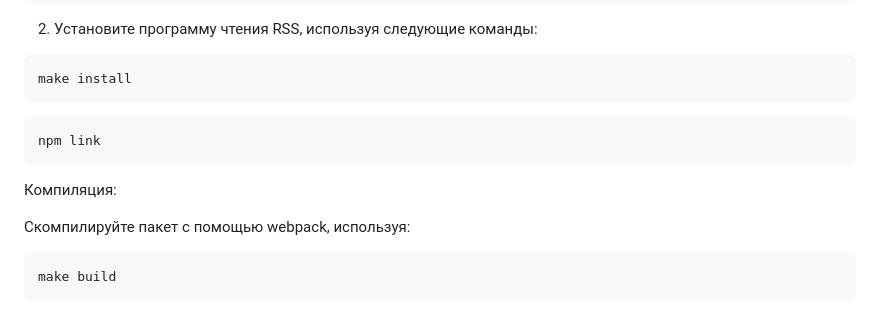
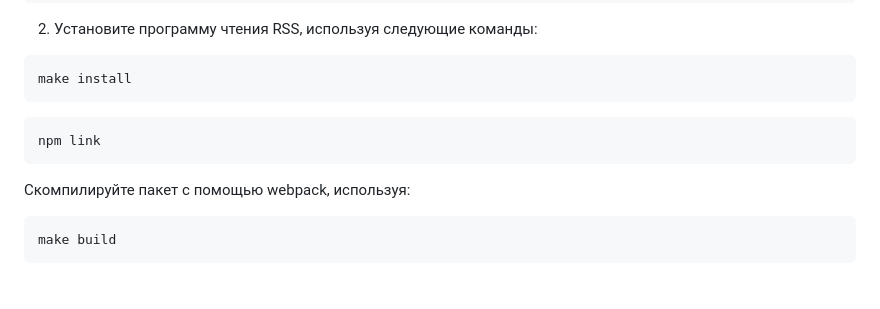
Before and after one commit to JS-NinjaNN/rss-reader, a Markdown page: README.md, the part around the change. Drawn GitHub-style; blank space fills up the shorter version.

````diff
--- a/README.md
+++ b/README.md
@@ -42,8 +42,6 @@ make install
 ```sh
 npm link
 ```
-Компиляция:
-
 Скомпилируйте пакет с помощью webpack, используя:
 
 ```sh
````
